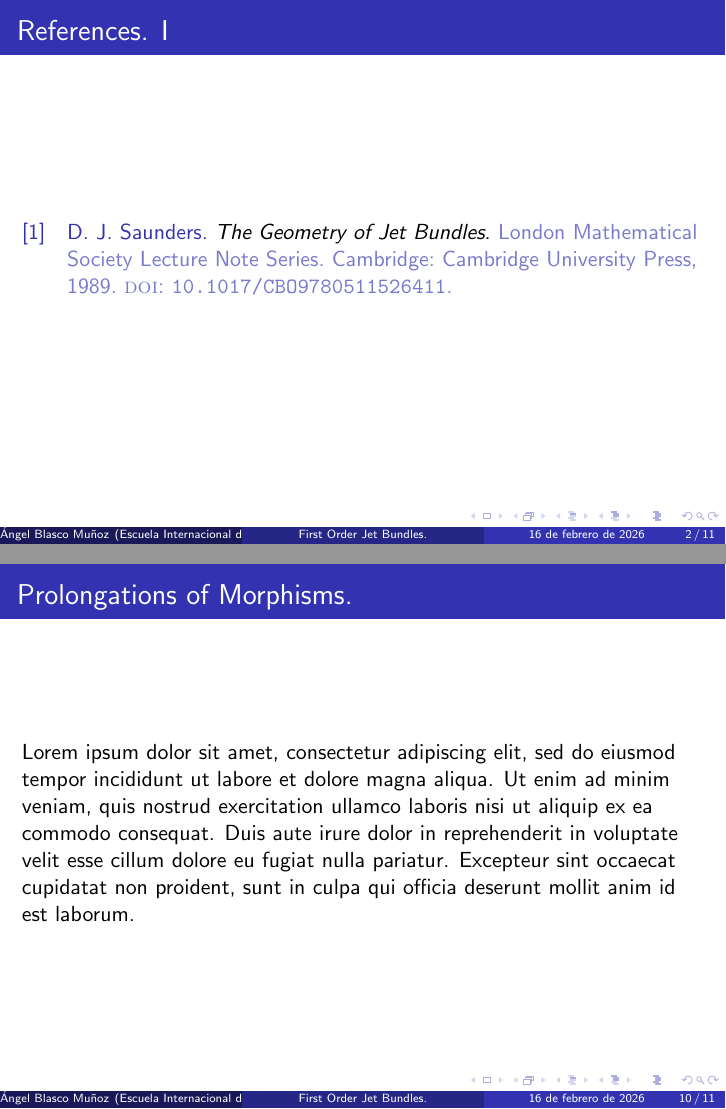
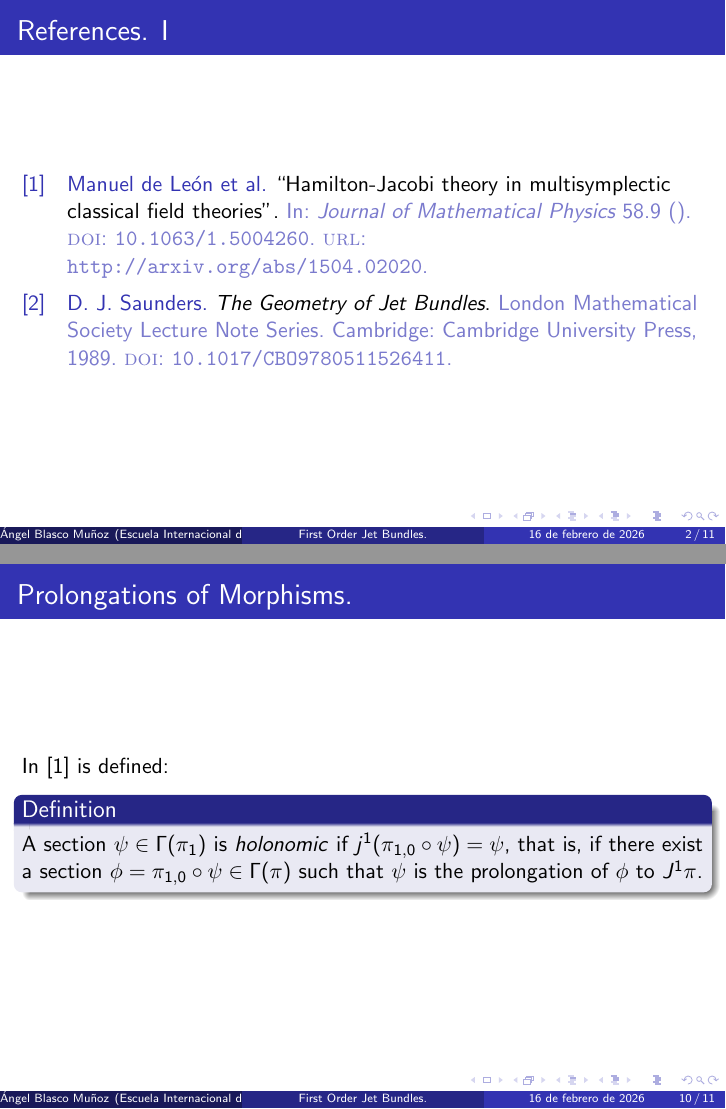
Before and after one commit to angelblasco/First-Order-Jet-Bundles, LaTeX slides (fojb.tex): pages 2 and 13 of 14, joined at a grey line. Compiled offline with pdfLaTeX.

Commit message:
new slide

```diff
--- a/fojb.tex
+++ b/fojb.tex
@@ -115,7 +115,10 @@ u^{\alpha}_{i}(j^{1}_{p}\phi)=\frac{\partial \phi^{\alpha}}{\partial x^{i}}|_{p}
 \section{Prolongations of Morphisms.}
 %---------------------------------------------------------
 \begin{frame}{Prolongations of Morphisms.}
-Lorem ipsum dolor sit amet, consectetur adipiscing elit, sed do eiusmod tempor incididunt ut labore et dolore magna aliqua. Ut enim ad minim veniam, quis nostrud exercitation ullamco laboris nisi ut aliquip ex ea commodo consequat. Duis aute irure dolor in reprehenderit in voluptate velit esse cillum dolore eu fugiat nulla pariatur. Excepteur sint occaecat cupidatat non proident, sunt in culpa qui officia deserunt mollit anim id est laborum.
+In \cite{leon_hamilton-jacobi_2017} is defined:
+\begin{definition}
+A section $\psi \in \Gamma(\pi_{1})$ is \textit{holonomic} if $j^{1}(\pi_{1,0} \circ \psi)=\psi$, that is, if there exist a section $\phi = \pi_{1,0} \circ \psi \in \Gamma(\pi)$ such that $\psi$ is the prolongation of $\phi$ to $J^{1}\pi$.
+\end{definition}
 \end{frame}
 
 %----------------------------------------
```
Also changed, not shown: referencias.bib (+0 -6 lines), fojb.bbl, fojb.pdf, 5 other files.
